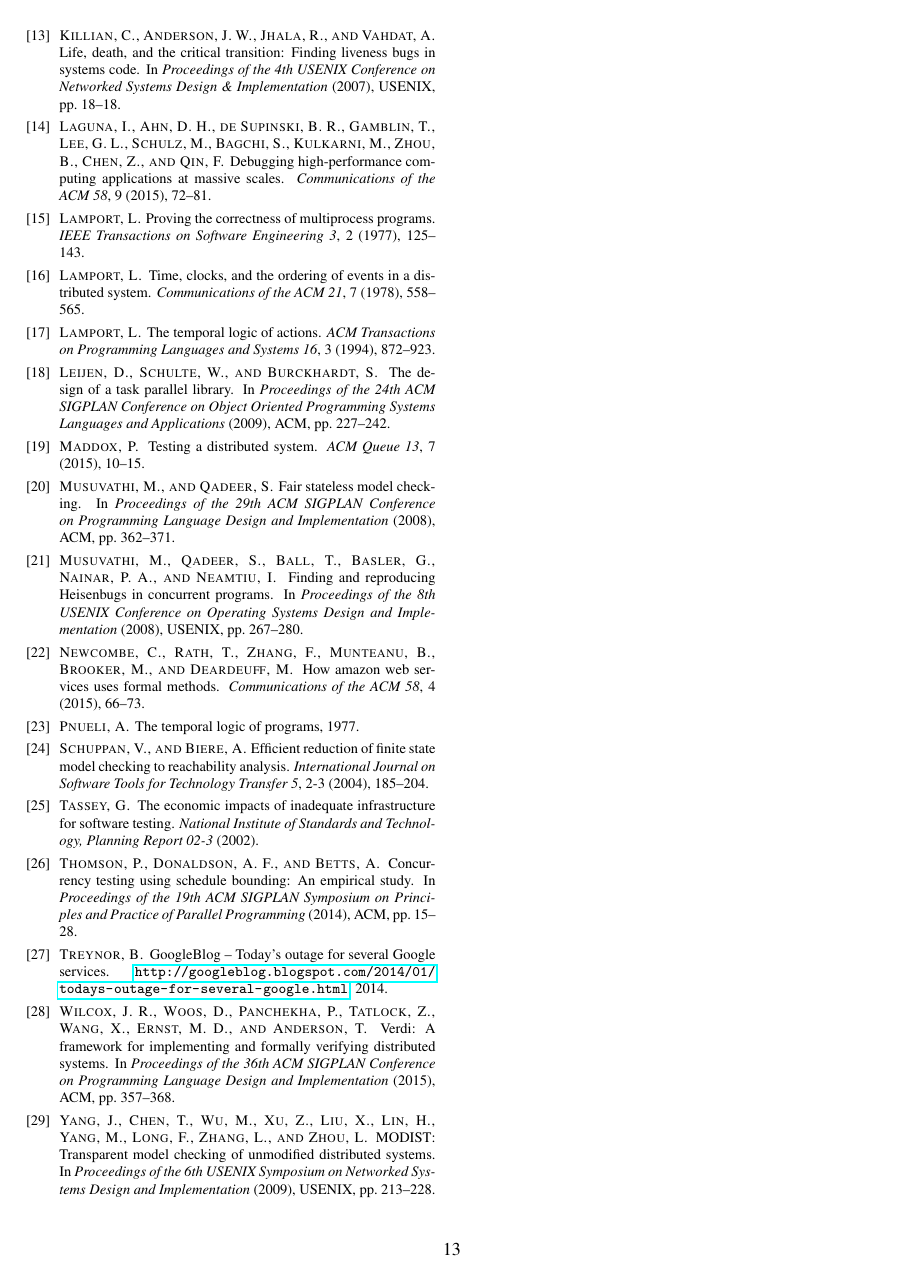
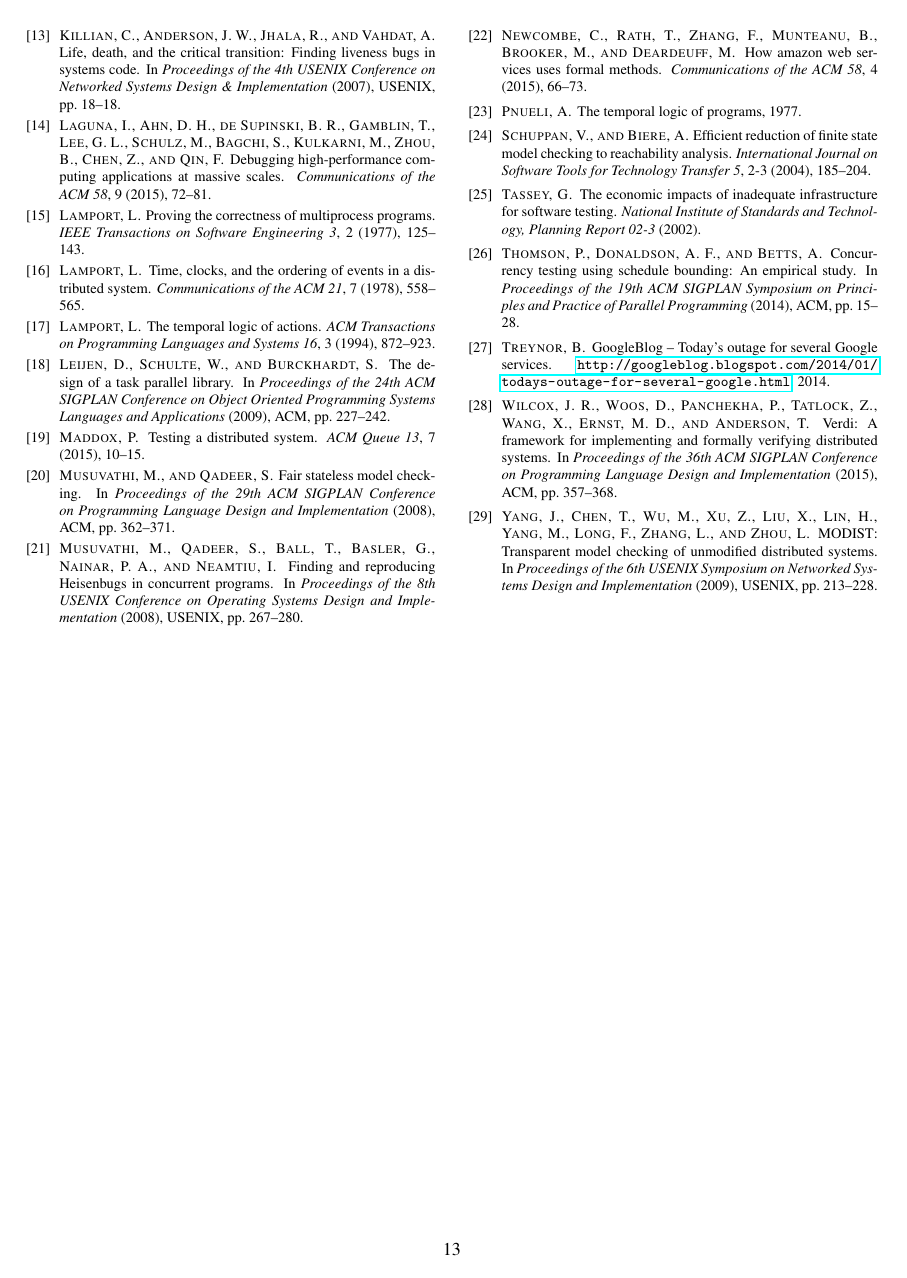
Before and after one commit to pdeligia/PSharpCaseStudiesPaper, a LaTeX document (paper.tex): page 13 of 13. Compiled offline with pdfLaTeX; a LaTeX package or settings file that is missing is left out.

Commit message:
balance citations in the last page

```diff
--- a/paper.tex
+++ b/paper.tex
@@ -39,6 +39,8 @@
 \usepackage{booktabs}
 %\usepackage{tikz}
 \usepackage{xspace}
+
+\usepackage{balance}
 
 \newcommand{\psharp}{P\#\xspace}
 \newcommand{\csharp}{C\#\xspace}
@@ -146,6 +148,9 @@ Our framework has been applied to three distributed storage systems in the Micro
 
 %Draft.
 
+% Balances the bibliography in the last page
+\balance
+
 {\footnotesize \bibliographystyle{acm}
 \bibliography{references}}
 
```
